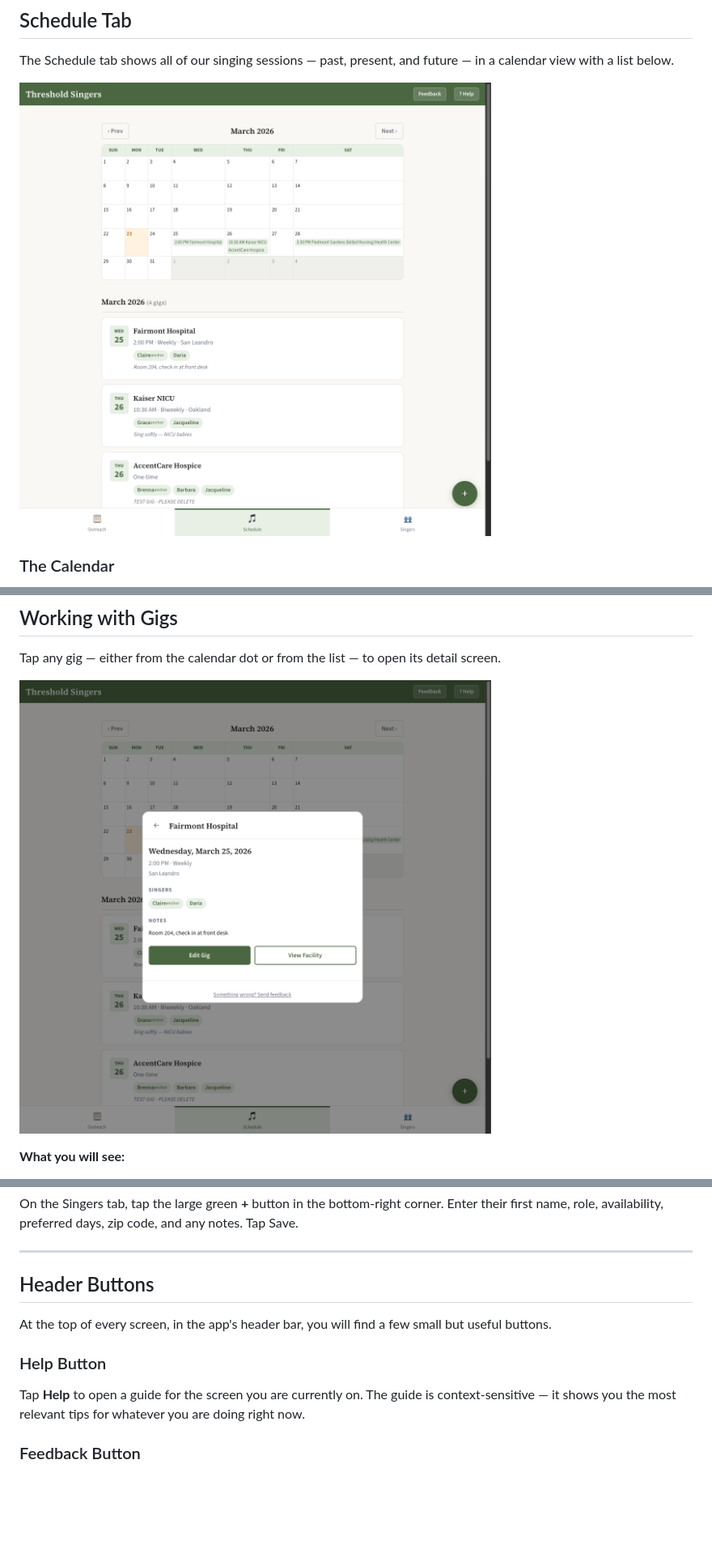
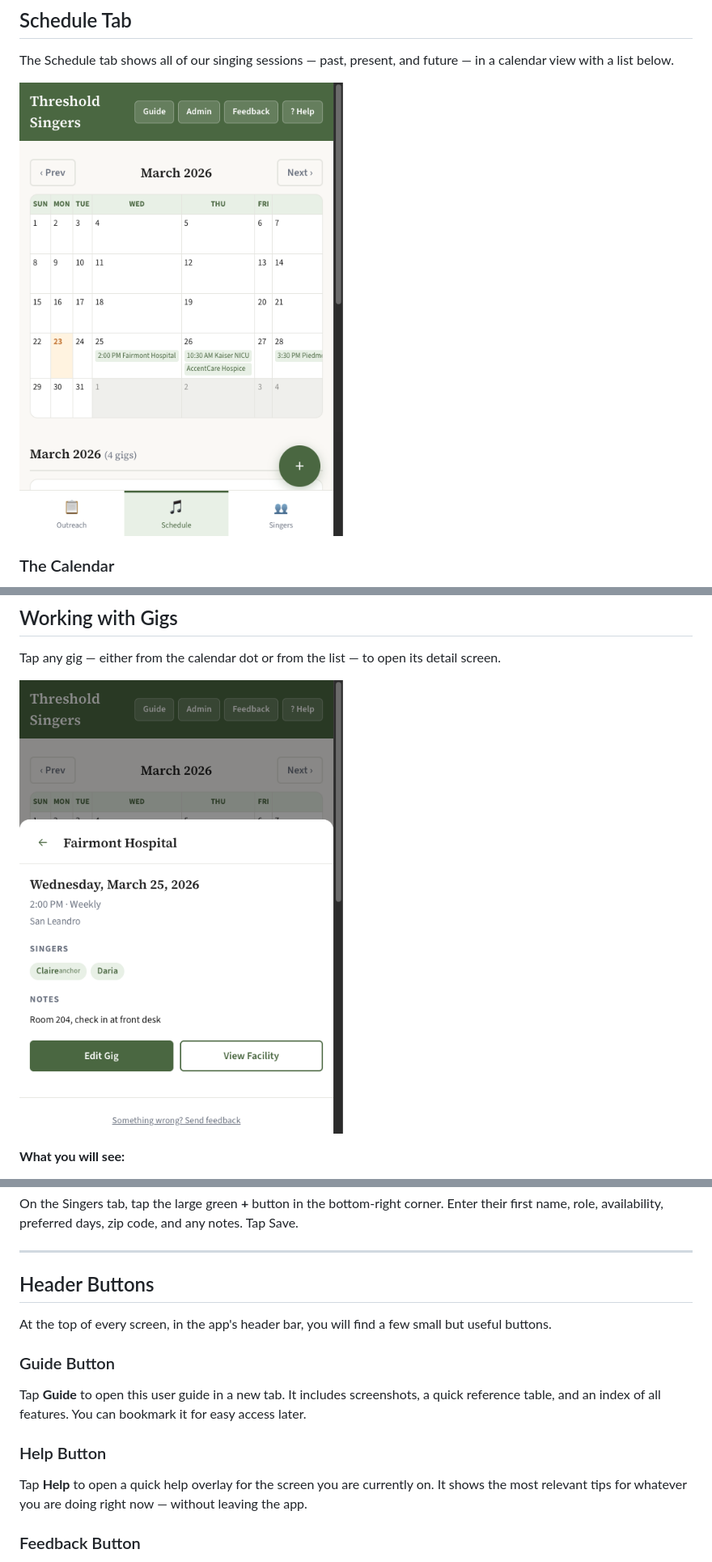
Before and after one commit to jhwright/TSEB, a Markdown page: docs/USER-GUIDE.md, 3 parts joined by grey strips. Shown at 81% size. Rendered like a GitHub page; pictures changed too: docs/screenshots/03-schedule.png, docs/screenshots/04-gig-detail.png; blank space fills up the shorter version.

```diff
--- a/docs/USER-GUIDE.md
+++ b/docs/USER-GUIDE.md
@@ -241,9 +241,13 @@ On the Singers tab, tap the large green **+** button in the bottom-right corner.
 
 At the top of every screen, in the app's header bar, you will find a few small but useful buttons.
 
+### Guide Button
+
+Tap **Guide** to open this user guide in a new tab. It includes screenshots, a quick reference table, and an index of all features. You can bookmark it for easy access later.
+
 ### Help Button
 
-Tap **Help** to open a guide for the screen you are currently on. The guide is context-sensitive — it shows you the most relevant tips for whatever you are doing right now.
+Tap **Help** to open a quick help overlay for the screen you are currently on. It shows the most relevant tips for whatever you are doing right now — without leaving the app.
 
 ### Feedback Button
 
```
Also changed, not shown: other parts of docs/USER-GUIDE.md (+4 -1 lines), docs/screenshots/01-outreach.png, docs/screenshots/02-facility-detail.png, docs/screenshots/05-singers.png.
